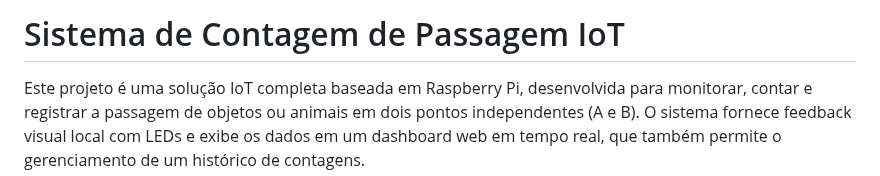
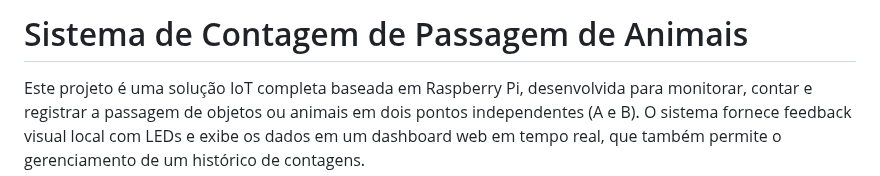
Before and after one commit to wernerraul25/controle-de-animais-em-campo, a Markdown page: README.md, the part around the change. Drawn GitHub-style.

```diff
--- a/README.md
+++ b/README.md
@@ -1,4 +1,4 @@
-# Sistema de Contagem de Passagem IoT
+# Sistema de Contagem de Passagem de Animais
 
 Este projeto é uma solução IoT completa baseada em Raspberry Pi, desenvolvida para monitorar, contar e registrar a passagem de objetos ou animais em dois pontos independentes (A e B). O sistema fornece feedback visual local com LEDs e exibe os dados em um dashboard web em tempo real, que também permite o gerenciamento de um histórico de contagens.
 
```
